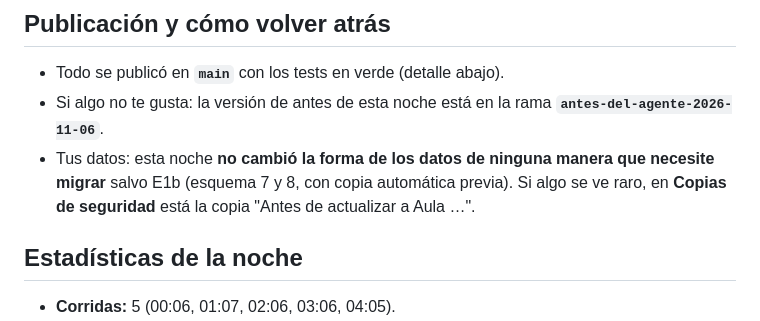
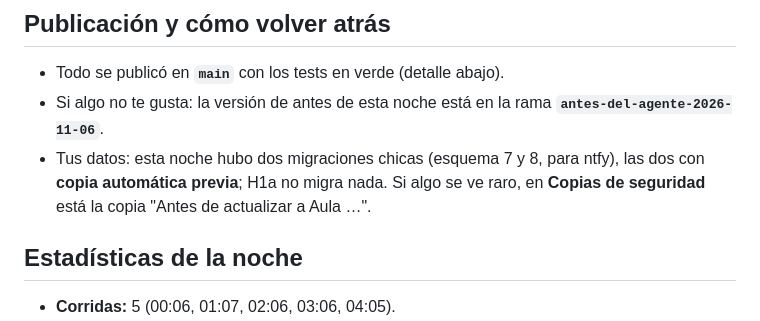
Before and after one commit to juanbautistaisaac7/aula-mi-programa, a Markdown page: docs/RESUMEN-NOCHE.md, the part around the change. Drawn GitHub-style.

Commit message:
docs(noche): aclarar migraciones en el resumen
Co-Authored-By: Claude Opus 5.5 <noreply@anthropic.com>
Claude-Session: https://claude.ai/code/session_01DVxqLsvgK8uVR8daXMUiLV

```diff
--- a/docs/RESUMEN-NOCHE.md
+++ b/docs/RESUMEN-NOCHE.md
@@ -31,7 +31,7 @@ Buen día, Bauti. Esto es lo que hizo el agente mientras dormías (5 corridas, d
 
 - Todo se publicó en **`main`** con los tests en verde (detalle abajo).
 - Si algo no te gusta: la versión de antes de esta noche está en la rama **`antes-del-agente-2026-11-06`**.
-- Tus datos: esta noche **no cambió la forma de los datos de ninguna manera que necesite migrar** salvo E1b (esquema 7 y 8, con copia automática previa). Si algo se ve raro, en **Copias de seguridad** está la copia "Antes de actualizar a Aula …".
+- Tus datos: esta noche hubo dos migraciones chicas (esquema 7 y 8, para ntfy), las dos con **copia automática previa**; H1a no migra nada. Si algo se ve raro, en **Copias de seguridad** está la copia "Antes de actualizar a Aula …".
 
 ## Estadísticas de la noche
 
```
